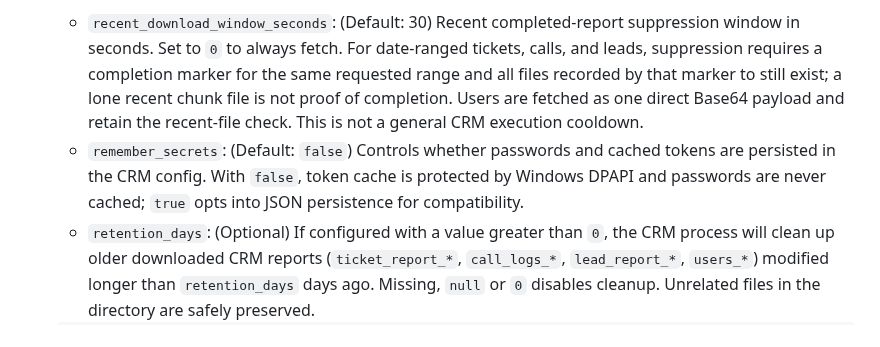
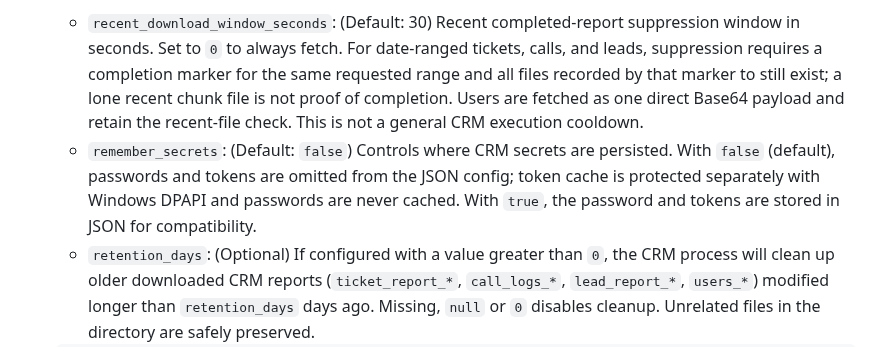
Before and after one commit to Mahmoudiismail/crm, a Markdown page: md/CONFIG.md, the part around the change. Drawn GitHub-style.

Commit message:
docs: clarify JSON and DPAPI secret persistence

````diff
--- a/md/CONFIG.md
+++ b/md/CONFIG.md
@@ -48,7 +48,7 @@ Executables spawned via the runner or manually have their own configurations.
 
 - **`config.json` (CRM):** Cognito user pool, API endpoints, credentials. Can override the standard `Downloads` folder using `custom_download_folder`. The CLI argument `--custom-download-folder` overrides this config key for a single run without persisting to `config.json`. Includes CRM-specific download configuration properties:
   - `recent_download_window_seconds`: (Default: 30) Recent completed-report suppression window in seconds. Set to `0` to always fetch. For date-ranged tickets, calls, and leads, suppression requires a completion marker for the same requested range and all files recorded by that marker to still exist; a lone recent chunk file is not proof of completion. Users are fetched as one direct Base64 payload and retain the recent-file check. This is not a general CRM execution cooldown.
-  - `remember_secrets`: (Default: `false`) Controls whether passwords and cached tokens are persisted in the CRM config. With `false`, token cache is protected by Windows DPAPI and passwords are never cached; `true` opts into JSON persistence for compatibility.
+  - `remember_secrets`: (Default: `false`) Controls where CRM secrets are persisted. With `false` (default), passwords and tokens are omitted from the JSON config; token cache is protected separately with Windows DPAPI and passwords are never cached. With `true`, the password and tokens are stored in JSON for compatibility.
   - `retention_days`: (Optional) If configured with a value greater than `0`, the CRM process will clean up older downloaded CRM reports (`ticket_report_*`, `call_logs_*`, `lead_report_*`, `users_*`) modified longer than `retention_days` days ago. Missing, `null` or `0` disables cleanup. Unrelated files in the directory are safely preserved.
 
   ```json
````
